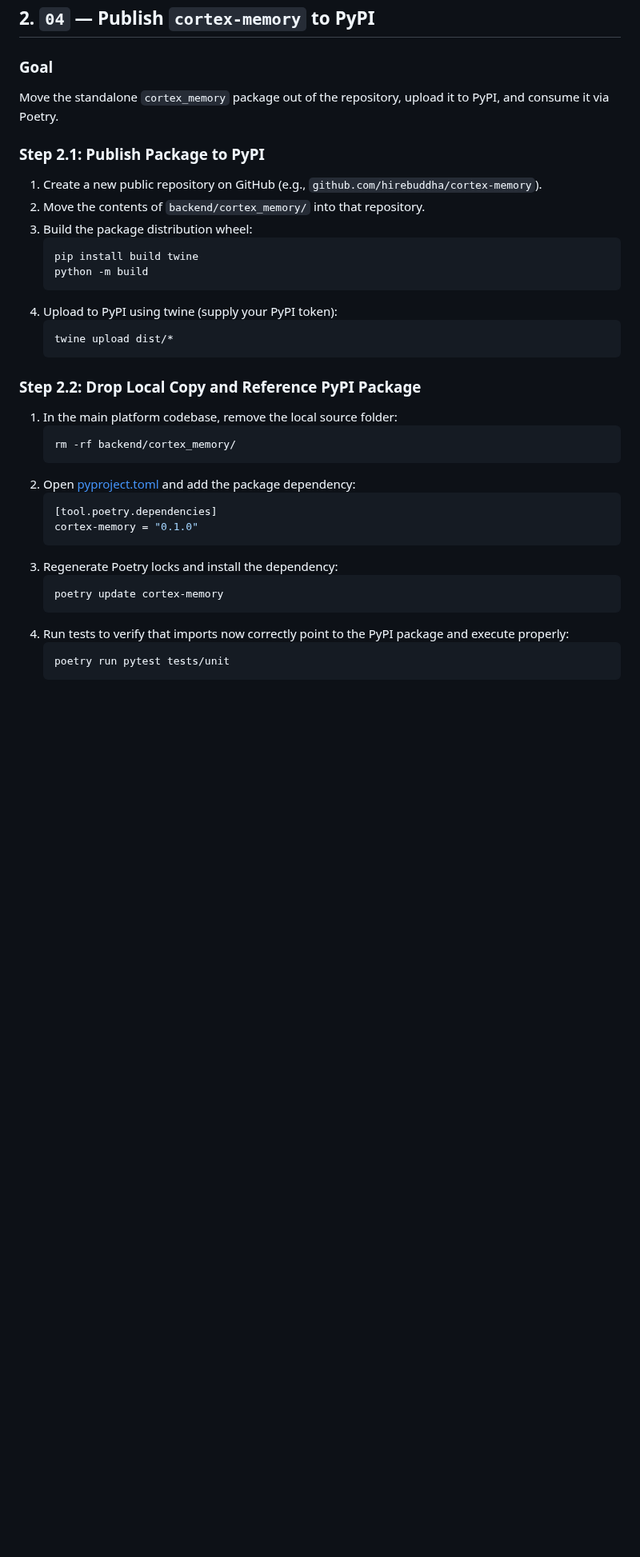
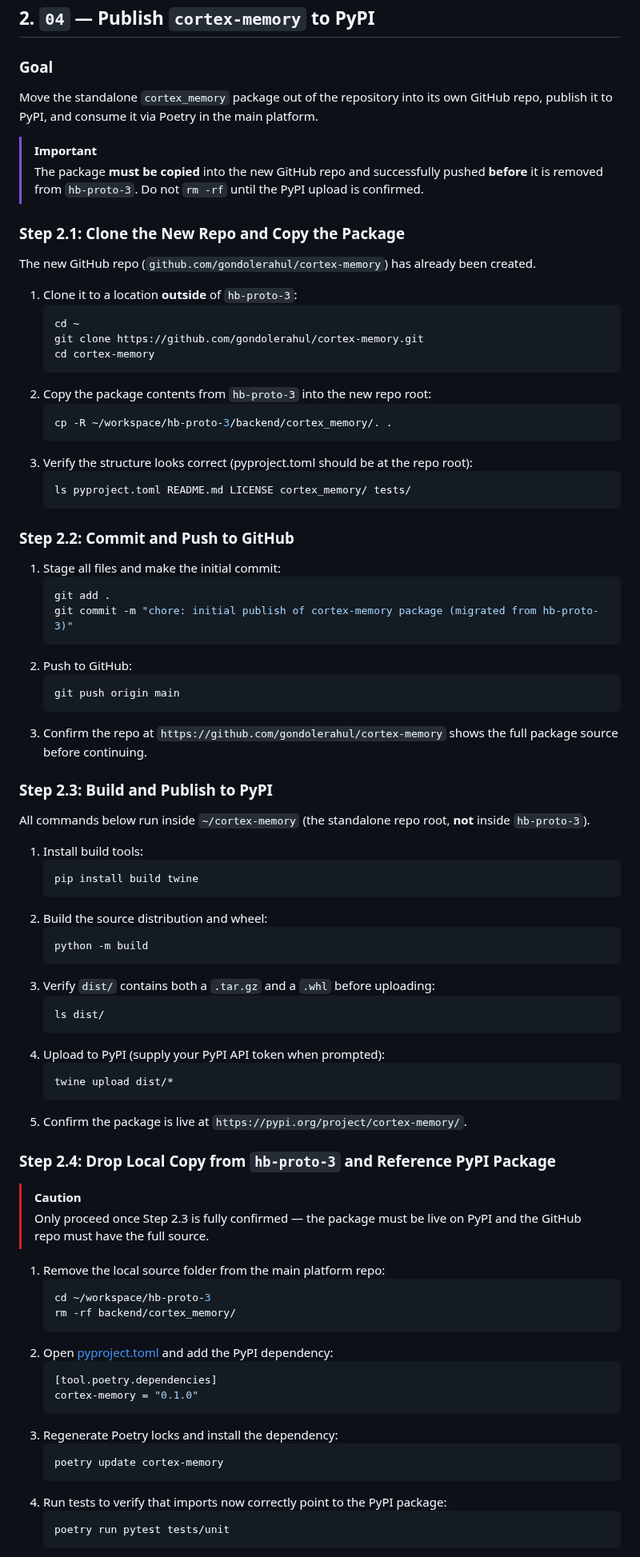
Before and after one commit to gondolerahul/hb-proto-3, a Markdown page: docs/phase12/phase12_ops_guide.md, the part around one of its changes. Shown at 80% size. Rendered like a GitHub page; blank space fills up the shorter version.

Commit message:
docs: fix phase12 ops guide Step 2 — add missing git/push steps and move vs delete safety

````diff
--- a/docs/phase12/phase12_ops_guide.md
+++ b/docs/phase12/phase12_ops_guide.md
@@ -84,27 +84,76 @@ Publish the scanned images to your production container registry (e.g., Google A
 ## 2. `04` — Publish `cortex-memory` to PyPI
 
 ### Goal
-Move the standalone `cortex_memory` package out of the repository, upload it to PyPI, and consume it via Poetry.
+Move the standalone `cortex_memory` package out of the repository into its own GitHub repo, publish it to PyPI, and consume it via Poetry in the main platform.
 
-### Step 2.1: Publish Package to PyPI
-1. Create a new public repository on GitHub (e.g., `github.com/hirebuddha/cortex-memory`).
-2. Move the contents of `backend/cortex_memory/` into that repository.
-3. Build the package distribution wheel:
+> [!IMPORTANT]
+> The package **must be copied** into the new GitHub repo and successfully pushed **before** it is removed from `hb-proto-3`. Do not `rm -rf` until the PyPI upload is confirmed.
+
+### Step 2.1: Clone the New Repo and Copy the Package
+
+The new GitHub repo (`github.com/gondolerahul/cortex-memory`) has already been created.
+
+1. Clone it to a location **outside** of `hb-proto-3`:
+   ```bash
+   cd ~
+   git clone https://github.com/gondolerahul/cortex-memory.git
+   cd cortex-memory
+   ```
+2. Copy the package contents from `hb-proto-3` into the new repo root:
+   ```bash
+   cp -R ~/workspace/hb-proto-3/backend/cortex_memory/. .
+   ```
+3. Verify the structure looks correct (pyproject.toml should be at the repo root):
+   ```bash
+   ls pyproject.toml README.md LICENSE cortex_memory/ tests/
+   ```
+
+### Step 2.2: Commit and Push to GitHub
+
+1. Stage all files and make the initial commit:
+   ```bash
+   git add .
+   git commit -m "chore: initial publish of cortex-memory package (migrated from hb-proto-3)"
+   ```
+2. Push to GitHub:
+   ```bash
+   git push origin main
+   ```
+3. Confirm the repo at `https://github.com/gondolerahul/cortex-memory` shows the full package source before continuing.
+
+### Step 2.3: Build and Publish to PyPI
+
+All commands below run inside `~/cortex-memory` (the standalone repo root, **not** inside `hb-proto-3`).
+
+1. Install build tools:
    ```bash
    pip install build twine
+   ```
+2. Build the source distribution and wheel:
+   ```bash
    python -m build
    ```
-4. Upload to PyPI using twine (supply your PyPI token):
+3. Verify `dist/` contains both a `.tar.gz` and a `.whl` before uploading:
+   ```bash
+   ls dist/
+   ```
+4. Upload to PyPI (supply your PyPI API token when prompted):
    ```bash
    twine upload dist/*
    ```
+5. Confirm the package is live at `https://pypi.org/project/cortex-memory/`.
 
-### Step 2.2: Drop Local Copy and Reference PyPI Package
-1. In the main platform codebase, remove the local source folder:
+### Step 2.4: Drop Local Copy from `hb-proto-3` and Reference PyPI Package
+
+> [!CAUTION]
+> Only proceed once Step 2.3 is fully confirmed — the package must be live on PyPI and the GitHub repo must have the full source.
+
+1. Remove the local source folder from the main platform repo:
    ```bash
+   cd ~/workspace/hb-proto-3
    rm -rf backend/cortex_memory/
    ```
-2. Open [pyproject.toml](file:///home/rahul/workspace/hb-proto-3/backend/pyproject.toml) and add the package dependency:
+2. Open [pyproject.toml](file:///home/rahul/workspace/hb-proto-3/backend/pyproject.toml) and add the PyPI dependency:
    ```toml
    [tool.poetry.dependencies]
    cortex-memory = "0.1.0"
@@ -113,6 +162,6 @@ Move the standalone `cortex_memory` package out of the repository, upload it to
    ```bash
    poetry update cortex-memory
    ```
-4. Run tests to verify that imports now correctly point to the PyPI package and execute properly:
+4. Run tests to verify that imports now correctly point to the PyPI package:
    ```bash
    poetry run pytest tests/unit
````
Also changed, not shown: other parts of docs/phase12/phase12_ops_guide.md (+6 -0 lines).
